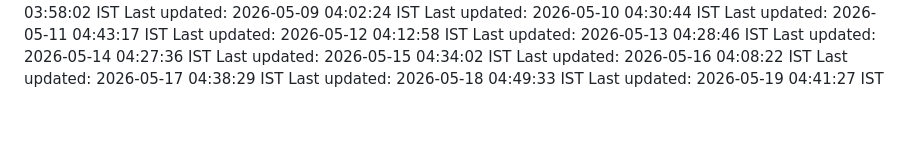
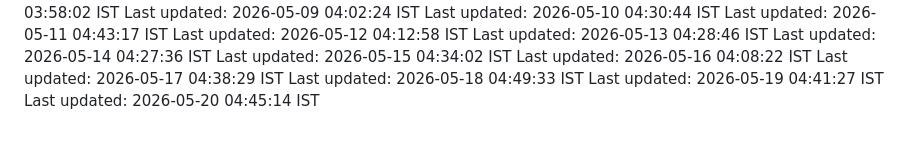
Before and after one commit to Satyaprasad7naik/tag-badge, a Markdown page: README.md, the part around the change. Rendered like a GitHub page.

Commit message:
chore: automated daily update - 2026-05-20 04:45:14 IST

```diff
--- a/README.md
+++ b/README.md
@@ -134,3 +134,4 @@ Last updated: 2026-05-16 04:08:22 IST
 Last updated: 2026-05-17 04:38:29 IST
 Last updated: 2026-05-18 04:49:33 IST
 Last updated: 2026-05-19 04:41:27 IST
+Last updated: 2026-05-20 04:45:14 IST
```
